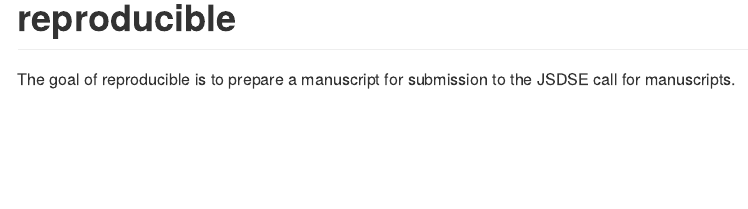
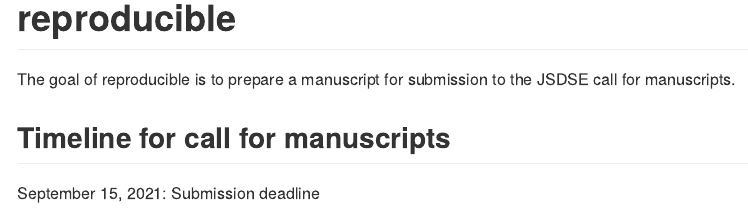
Before and after one commit to fboehm/reproducible, an R Markdown document (README.Rmd): the page in a window 1100 px wide, from its top. The pictures show the output file README.md that the author committed with the source, drawn offline in the style of GitHub.

Commit message:
updated README

```diff
--- a/README.Rmd
+++ b/README.Rmd
@@ -19,3 +19,9 @@
 <!-- badges: end -->
 
 The goal of reproducible is to prepare a manuscript for submission to the JSDSE call for manuscripts.
+
+
+## Timeline for call for manuscripts
+
+
+September 15, 2021: Submission deadline
```
Also changed, not shown: README.md.
